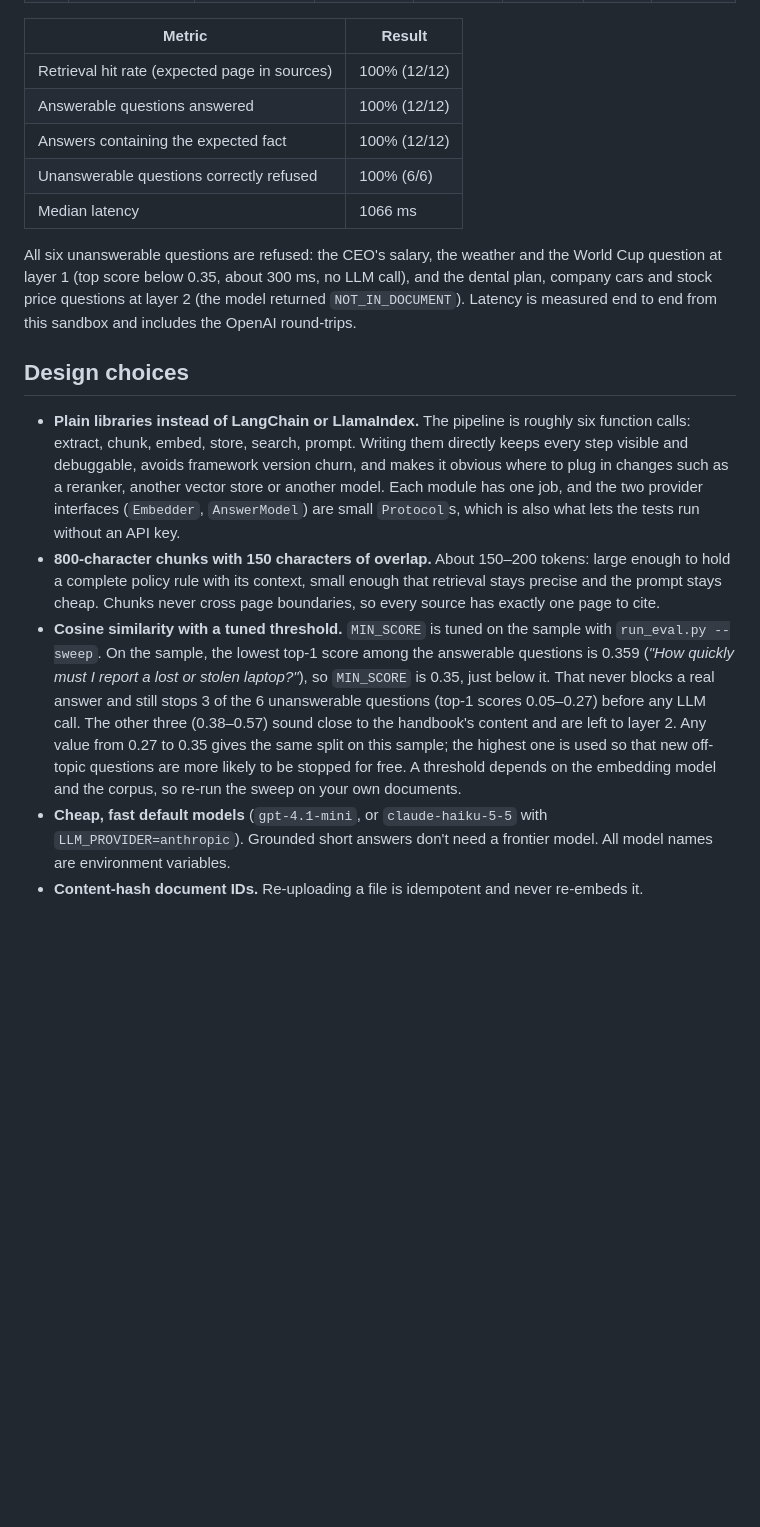
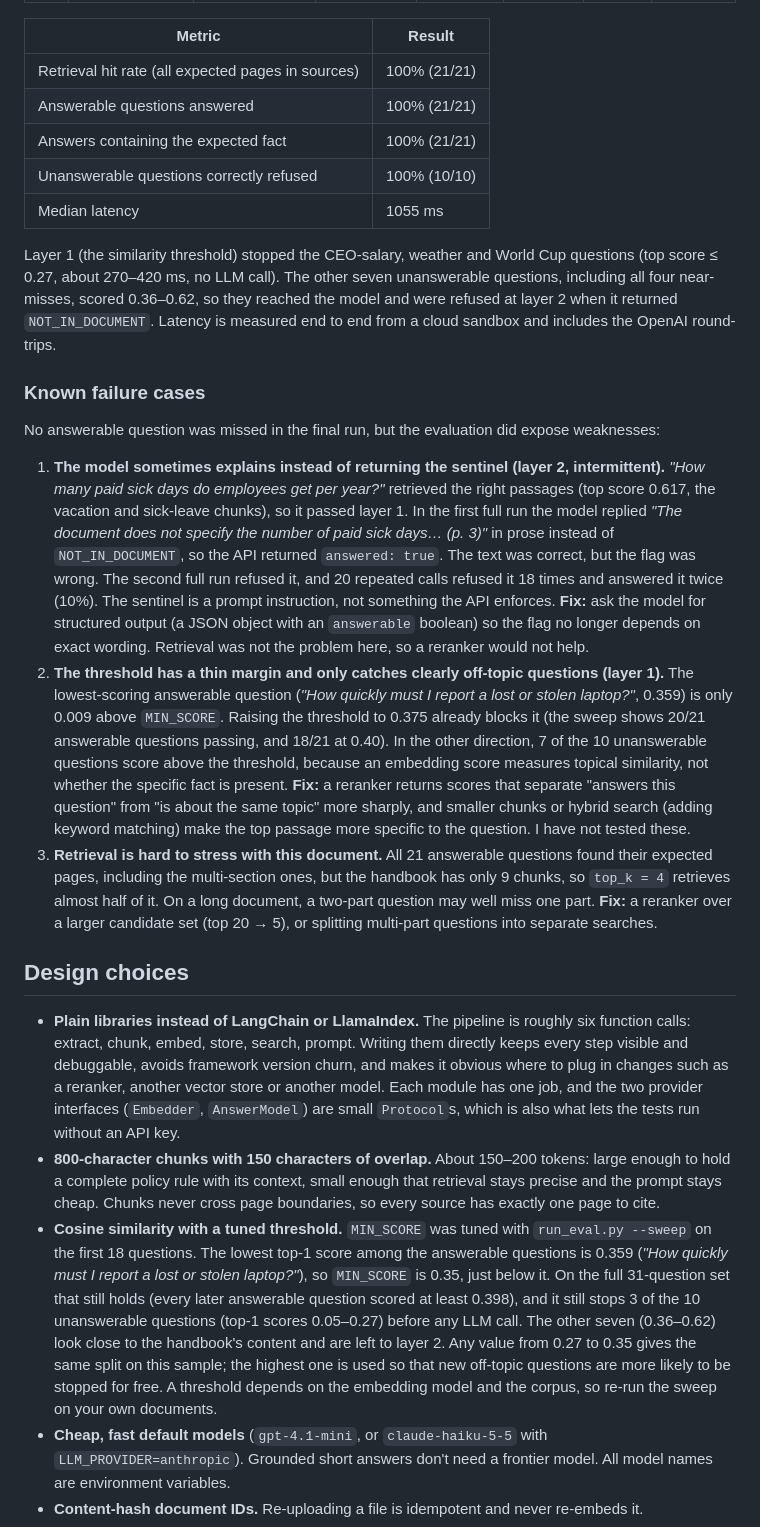
Before and after one commit to theohedb-blip/rag-document-qa, a Markdown page: README.md, the part around one of its changes. Rendered like a GitHub page; blank space fills up the shorter version.

```diff
--- a/README.md
+++ b/README.md
@@ -194,19 +212,27 @@ Model: `gpt-4.1-mini` · MIN_SCORE = 0.35 · top_k = 4
 
 | Metric | Result |
 |---|---|
-| Retrieval hit rate (expected page in sources) | 100% (12/12) |
-| Answerable questions answered | 100% (12/12) |
-| Answers containing the expected fact | 100% (12/12) |
-| Unanswerable questions correctly refused | 100% (6/6) |
-| Median latency | 1066 ms |
+| Retrieval hit rate (all expected pages in sources) | 100% (21/21) |
+| Answerable questions answered | 100% (21/21) |
+| Answers containing the expected fact | 100% (21/21) |
+| Unanswerable questions correctly refused | 100% (10/10) |
+| Median latency | 1055 ms |
 
-All six unanswerable questions are refused: the CEO's salary, the weather and the World Cup question at layer 1 (top score below 0.35, about 300 ms, no LLM call), and the dental plan, company cars and stock price questions at layer 2 (the model returned `NOT_IN_DOCUMENT`). Latency is measured end to end from this sandbox and includes the OpenAI round-trips.
+Layer 1 (the similarity threshold) stopped the CEO-salary, weather and World Cup questions (top score ≤ 0.27, about 270–420 ms, no LLM call). The other seven unanswerable questions, including all four near-misses, scored 0.36–0.62, so they reached the model and were refused at layer 2 when it returned `NOT_IN_DOCUMENT`. Latency is measured end to end from a cloud sandbox and includes the OpenAI round-trips.
+
+### Known failure cases
+
+No answerable question was missed in the final run, but the evaluation did expose weaknesses:
+
+1. **The model sometimes explains instead of returning the sentinel (layer 2, intermittent).** *"How many paid sick days do employees get per year?"* retrieved the right passages (top score 0.617, the vacation and sick-leave chunks), so it passed layer 1. In the first full run the model replied *"The document does not specify the number of paid sick days… (p. 3)"* in prose instead of `NOT_IN_DOCUMENT`, so the API returned `answered: true`. The text was correct, but the flag was wrong. The second full run refused it, and 20 repeated calls refused it 18 times and answered it twice (10%). The sentinel is a prompt instruction, not something the API enforces. **Fix:** ask the model for structured output (a JSON object with an `answerable` boolean) so the flag no longer depends on exact wording. Retrieval was not the problem here, so a reranker would not help.
+2. **The threshold has a thin margin and only catches clearly off-topic questions (layer 1).** The lowest-scoring answerable question (*"How quickly must I report a lost or stolen laptop?"*, 0.359) is only 0.009 above `MIN_SCORE`. Raising the threshold to 0.375 already blocks it (the sweep shows 20/21 answerable questions passing, and 18/21 at 0.40). In the other direction, 7 of the 10 unanswerable questions score above the threshold, because an embedding score measures topical similarity, not whether the specific fact is present. **Fix:** a reranker returns scores that separate "answers this question" from "is about the same topic" more sharply, and smaller chunks or hybrid search (adding keyword matching) make the top passage more specific to the question. I have not tested these.
+3. **Retrieval is hard to stress with this document.** All 21 answerable questions found their expected pages, including the multi-section ones, but the handbook has only 9 chunks, so `top_k = 4` retrieves almost half of it. On a long document, a two-part question may well miss one part. **Fix:** a reranker over a larger candidate set (top 20 → 5), or splitting multi-part questions into separate searches.
 
 ## Design choices
 
 - **Plain libraries instead of LangChain or LlamaIndex.** The pipeline is roughly six function calls: extract, chunk, embed, store, search, prompt. Writing them directly keeps every step visible and debuggable, avoids framework version churn, and makes it obvious where to plug in changes such as a reranker, another vector store or another model. Each module has one job, and the two provider interfaces (`Embedder`, `AnswerModel`) are small `Protocol`s, which is also what lets the tests run without an API key.
 - **800-character chunks with 150 characters of overlap.** About 150–200 tokens: large enough to hold a complete policy rule with its context, small enough that retrieval stays precise and the prompt stays cheap. Chunks never cross page boundaries, so every source has exactly one page to cite.
-- **Cosine similarity with a tuned threshold.** `MIN_SCORE` is tuned on the sample with `run_eval.py --sweep`. On the sample, the lowest top-1 score among the answerable questions is 0.359 (*"How quickly must I report a lost or stolen laptop?"*), so `MIN_SCORE` is 0.35, just below it. That never blocks a real answer and still stops 3 of the 6 unanswerable questions (top-1 scores 0.05–0.27) before any LLM call. The other three (0.38–0.57) sound close to the handbook's content and are left to layer 2. Any value from 0.27 to 0.35 gives the same split on this sample; the highest one is used so that new off-topic questions are more likely to be stopped for free. A threshold depends on the embedding model and the corpus, so re-run the sweep on your own documents.
+- **Cosine similarity with a tuned threshold.** `MIN_SCORE` was tuned with `run_eval.py --sweep` on the first 18 questions. The lowest top-1 score among the answerable questions is 0.359 (*"How quickly must I report a lost or stolen laptop?"*), so `MIN_SCORE` is 0.35, just below it. On the full 31-question set that still holds (every later answerable question scored at least 0.398), and it still stops 3 of the 10 unanswerable questions (top-1 scores 0.05–0.27) before any LLM call. The other seven (0.36–0.62) look close to the handbook's content and are left to layer 2. Any value from 0.27 to 0.35 gives the same split on this sample; the highest one is used so that new off-topic questions are more likely to be stopped for free. A threshold depends on the embedding model and the corpus, so re-run the sweep on your own documents.
 - **Cheap, fast default models** (`gpt-4.1-mini`, or `claude-haiku-5-5` with `LLM_PROVIDER=anthropic`). Grounded short answers don't need a frontier model. All model names are environment variables.
 - **Content-hash document IDs.** Re-uploading a file is idempotent and never re-embeds it.
 
```
Also changed, not shown: other parts of README.md (+37 -19 lines).
